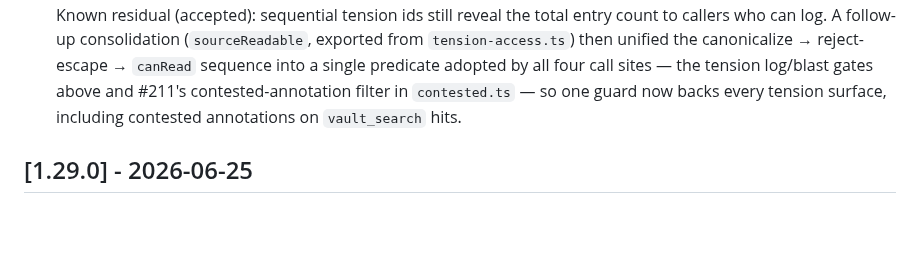
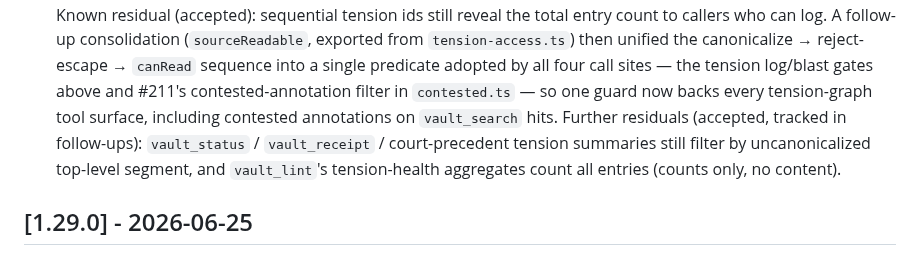
Before and after one commit to mavaali/daftari, a Markdown page: CHANGELOG.md, the part around the change. GitHub-like rendering; blank space fills up the shorter version.

Commit message:
docs: changelog wording — tool-surface scope + name the sibling-summary residuals

```diff
--- a/CHANGELOG.md
+++ b/CHANGELOG.md
@@ -132,8 +132,12 @@ and this project adheres to [Semantic Versioning](https://semver.org/spec/v2.0.0
   `tension-access.ts`) then unified the canonicalize → reject-escape →
   `canRead` sequence into a single predicate adopted by all four call
   sites — the tension log/blast gates above and #211's contested-annotation
-  filter in `contested.ts` — so one guard now backs every tension surface,
-  including contested annotations on `vault_search` hits.
+  filter in `contested.ts` — so one guard now backs every tension-graph tool surface,
+  including contested annotations on `vault_search` hits. Further
+  residuals (accepted, tracked in follow-ups): `vault_status` /
+  `vault_receipt` / court-precedent tension summaries still filter by
+  uncanonicalized top-level segment, and `vault_lint`'s tension-health
+  aggregates count all entries (counts only, no content).
 
 ## [1.29.0] - 2026-06-25
 
```
